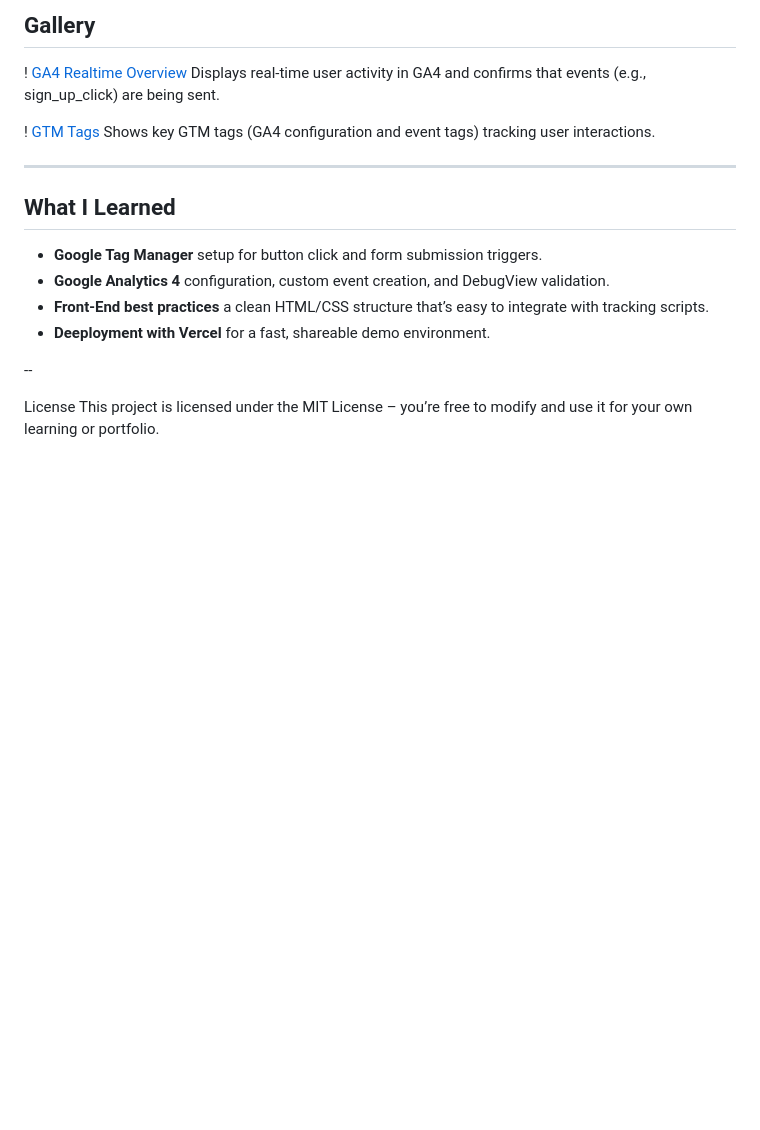
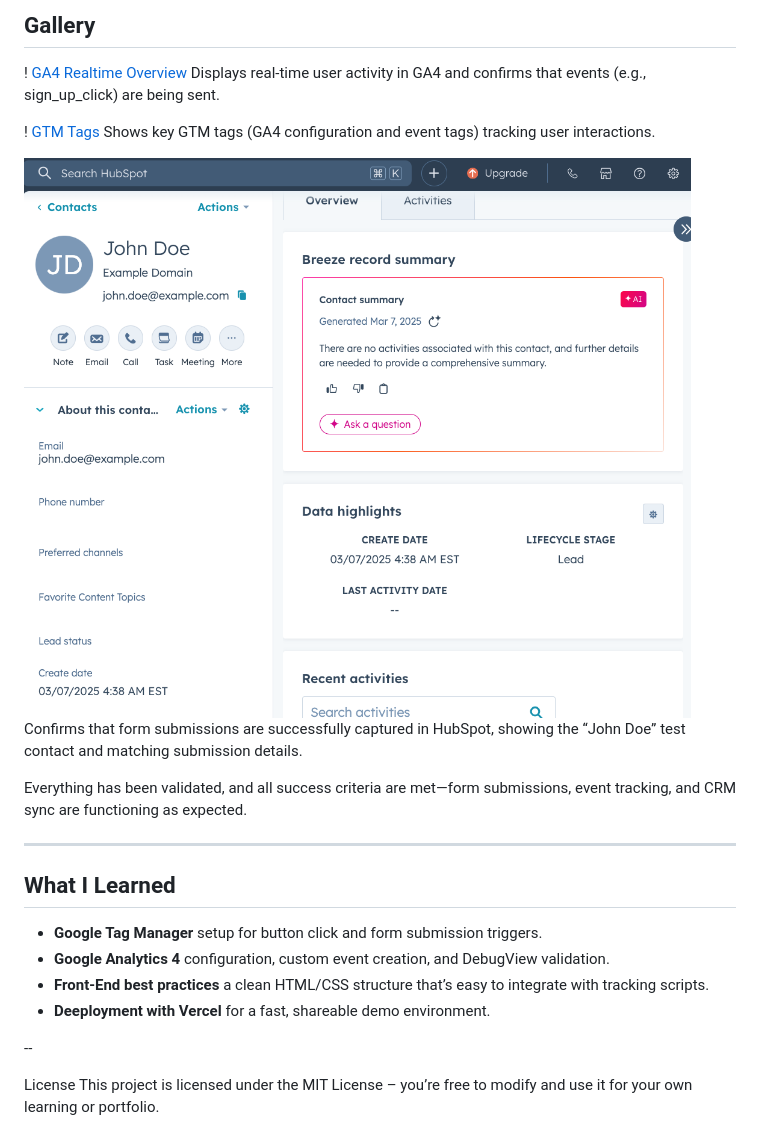
Before and after one commit to cecilialeung05/marketing-funnel-demo, a Markdown page: README.md, the part around the change. Drawn GitHub-style; pictures changed too: HubSpot_Submission.png (added); blank space fills up the shorter version.

```diff
--- a/README.md
+++ b/README.md
@@ -51,6 +51,11 @@ Displays real-time user activity in GA4 and confirms that events (e.g., sign_up_
 ! [GTM Tags](GTM_Tags.png)
 Shows key GTM tags (GA4 configuration and event tags) tracking user interactions.
 
+![HubSpot Submission](HubSpot_Submission.png)
+Confirms that form submissions are successfully captured in HubSpot, showing the “John Doe” test contact and matching submission details.
+
+Everything has been validated, and all success criteria are met—form submissions, event tracking, and CRM sync are functioning as expected.
+
 ---
 
 
```
Also changed, not shown: 2 other files.
